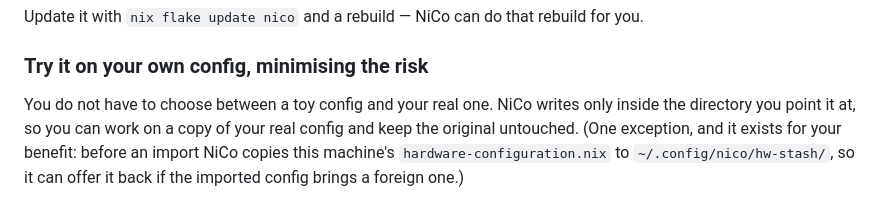
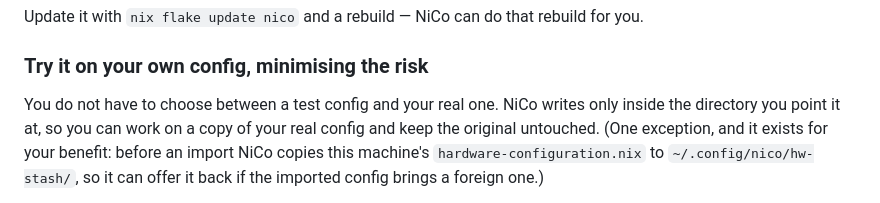
Before and after one commit to DSpayreR6/nico, a Markdown page: README.md, the part around the change. GitHub-like rendering.

Commit message:
README: test config statt toy config
"toy config" klingt abwertend – wer sich zum Ausprobieren eine Config
anlegt, soll sie nicht als Spielzeug bezeichnet bekommen. Martins Einwand,
und er trifft zu.

"throwaway config" wäre genauer gewesen (so nennen es die internen
Dokumente), hat aber dasselbe Problem. Festgelegt ist jetzt: nach außen
"test config", intern frei – steht in der Begriffstabelle in vorgaben.txt.

Direkt auf main nach der Doku-Ausnahme vom 2026-10-31: GitHub zeigt auf der
Startseite die README des Standard-Branches, und zwischen zwei Releases
stünde dort sonst wochenlang die alte Formulierung. Am Verhalten des
Programms ändert sich nichts.

Co-Authored-By: Claude Opus 5 <noreply@anthropic.com>
Claude-Session: https://claude.ai/code/session_01X7UHdUFFE33PD6Ydrvoh8G

```diff
--- a/README.md
+++ b/README.md
@@ -139,7 +139,7 @@ for you.
 
 ### Try it on your own config, minimising the risk
 
-You do not have to choose between a toy config and your real one. NiCo writes
+You do not have to choose between a test config and your real one. NiCo writes
 only inside the directory you point it at, so you can work on a copy of your
 real config and keep the original untouched. (One exception, and it exists for
 your benefit: before an import NiCo copies this machine's
```
